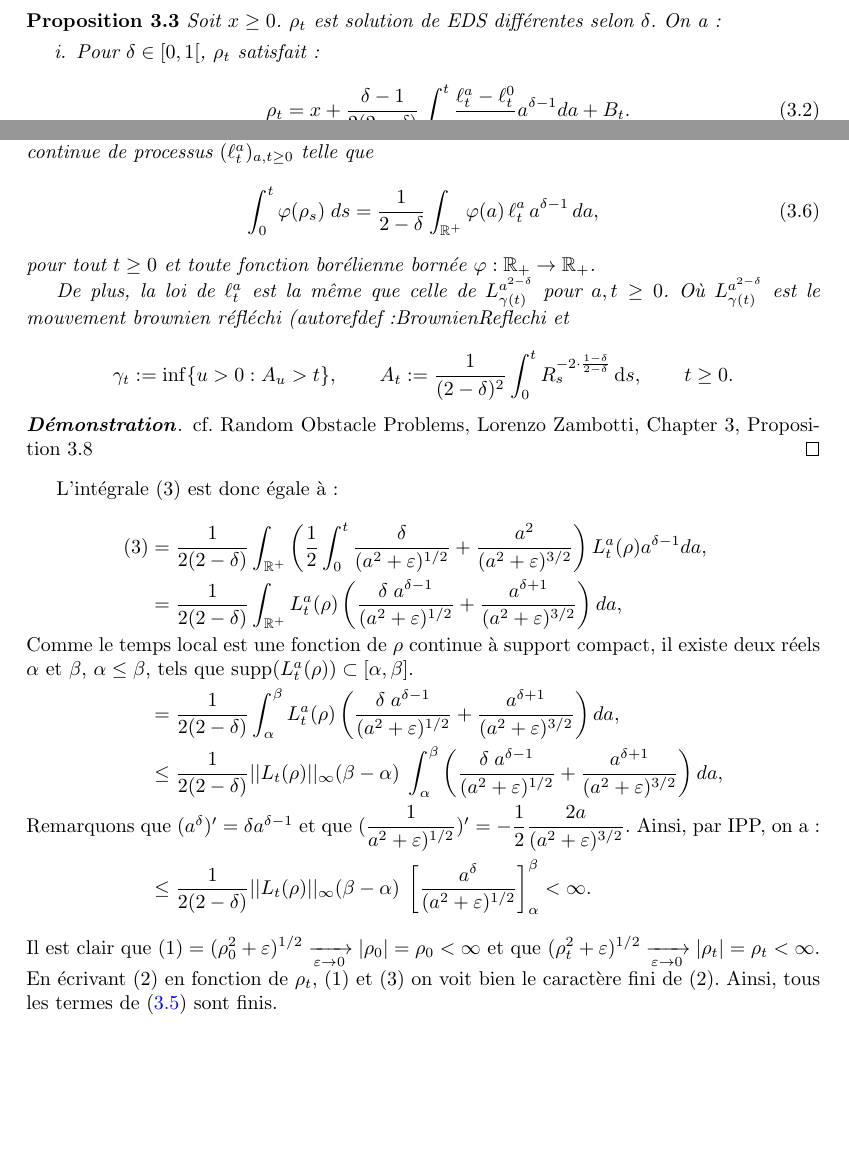
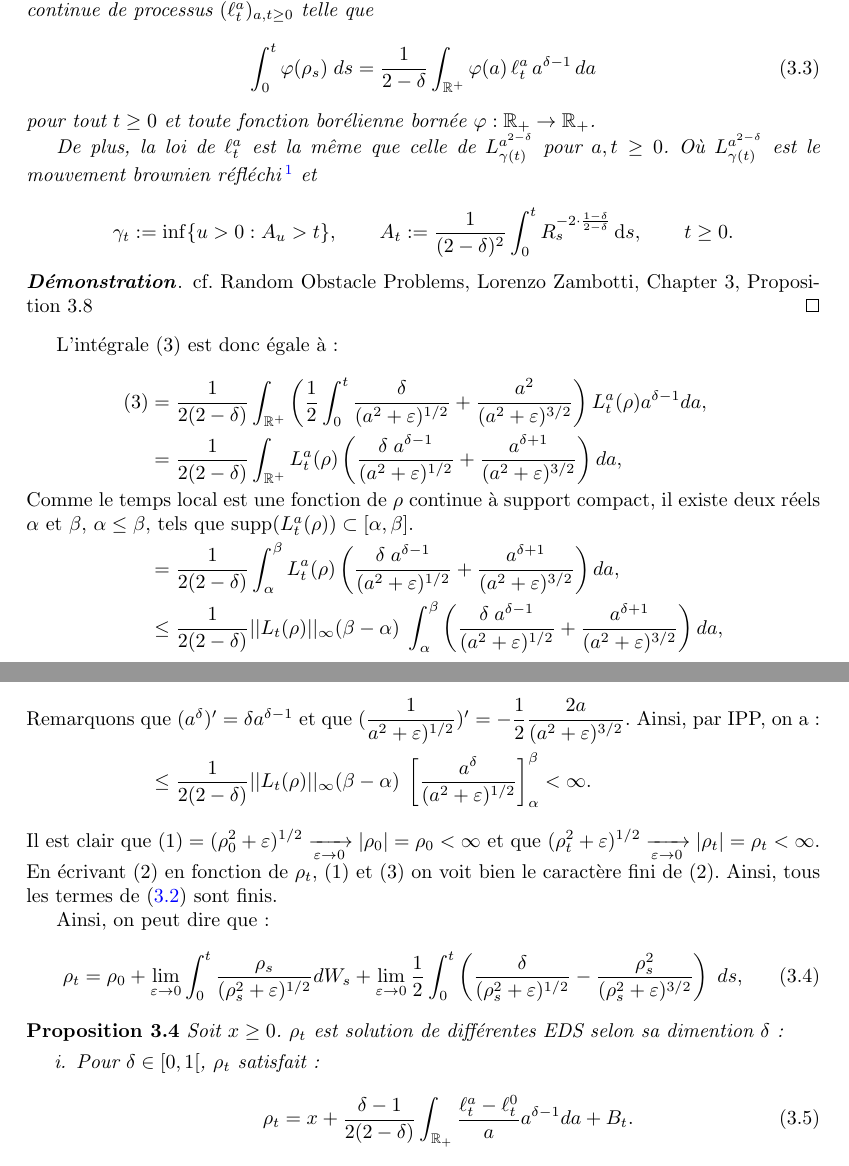
Before and after one commit to Helenitee/BesselProcesses, a LaTeX book (BesselProcess.tex): two parts of pages 13 and 15 of 16 before the commit and two parts of pages 14 and 15 of 16 after it, joined at a grey line, cut so that both start at the same text, the shorter picture padded with empty space. Compiled offline with pdfLaTeX.

Commit message:
petites mofis

```diff
--- a/BesselProcess.tex
+++ b/BesselProcess.tex
@@ -656,10 +656,3 @@ Maintenant qu'on sait ce que c'est un Bessel, notre but est de savoir quelle EDS
 \section{Cas $\delta = 0$}
 \section{Cas $\delta \in (0,2)$}
 
-\begin{prop} Soit $x \geq 0$. $\rho_t$ est solution de EDS différentes selon $\delta$. On a :
-  \begin{enumerate}
-    \item Pour $\delta \in [0,1[$, $\rho_t$ satisfait :
-     \begin{equation}
-       \rho_t = x + \dfrac{\delta-1}{2(2-\delta)}\int_0^t \dfrac{\ell_t^a- \ell_t^0}{a}a^{\delta-1} da + B_t.
-       \label{eq:EDSBessel3}
-     \end{equation}
@@ -707,13 +682,12 @@ Pour montrer le caractère fini de tous les termes de \eqref{eq:ApproxEDSBessel}
 \begin{theorem}[Formule d'occupation pour les processus de Bessel]
   \label{thm:occupationBessel}
   Soit $\delta \in \, (0,2)$, $x \geq 0$ et $\rho_t := \sqrt{Z_t}$, $t \geq 0$. Alors presque sûrement, le processus $(\rho_t)_{t \geq 0}$ admet une famille continue de processus $(\ell_t^a)_{a, t \geq 0}$ telle que
-\[
-\int_0^t \varphi(\rho_s)\; ds = \frac{1}{2 - \delta} \int_{\mathbb{R}^+} \varphi(a)\, \ell_t^a\, a^{\delta - 1}\, da,
-\tag{3.6}
-\]
+\begin{equation}
+  \int_0^t \varphi(\rho_s)\; ds = \frac{1}{2 - \delta} \int_{\mathbb{R}^+} \varphi(a)\, \ell_t^a\, a^{\delta - 1}\, da
+  \end{equation}
 pour tout $t \geq 0$ et toute fonction borélienne bornée $\varphi : \mathbb{R}_+ \rightarrow \mathbb{R}_+$.
 
-De plus, la loi de $\ell_t^a$ est la même que celle de $L_{\gamma(t)}^{a^{2-\delta}}$ pour $a, t \geq 0$. Où $L_{\gamma(t)}^{a^{2-\delta}}$ est le mouvement brownien réfléchi (autoref{def:BrownienReflechi} et
+De plus, la loi de $\ell_t^a$ est la même que celle de $L_{\gamma(t)}^{a^{2-\delta}}$ pour $a, t \geq 0$. Où $L_{\gamma(t)}^{a^{2-\delta}}$ est le mouvement brownien réfléchi\footnote{Le brownien réfléchi est un processus défini par $|B_t| = \sqrt{\sigma}|W_t| + b.$ On dit qu'il est commencé en $b$ et qu'il est de variance $\sigma^2$.} et
 
   $$\gamma_t := \inf\{ u > 0 : A_u > t \}, \qquad
 A_t := \frac{1}{(2 - \delta)^2} \int_0^t R_s^{-2 \cdot \frac{1 - \delta}{2 - \delta}} \, \mathrm{d}s, \qquad t \geq 0.
@@ -736,3 +710,17 @@ L'intégrale $(3)$ est donc égale à :
 \end{alignat*}
 
 \noindent Il est clair que $(1) = (\rho_0^2 + \varepsilon)^{1/2} \xrightarrow[\varepsilon \to 0]{} |\rho_0| = \rho_0 < \infty$ et que $(\rho_t^2 + \varepsilon)^{1/2} \xrightarrow[\varepsilon \to 0]{} |\rho_t| = \rho_t < \infty$. En écrivant $(2)$ en fonction de $\rho_t$, $(1)$ et $(3)$ on voit bien le caractère fini de $(2)$. Ainsi, tous les termes de \eqref{eq:ApproxEDSBessel} sont finis.
+
+Ainsi, on peut dire que :
+\begin{equation}
+  \rho_t = \rho_0 + \lim_{\varepsilon \to 0} \int_0^t  \dfrac{\rho_s}{(\rho_s^2 + \varepsilon)^{1/2}}dW_s + \lim_{\varepsilon \to 0}\dfrac{1}{2} \int_0^t \left(\dfrac{\delta}{(\rho_s^2 + \varepsilon)^{1/2}} - \dfrac{\rho_s^2}{(\rho_s^2 + \varepsilon)^{3/2}}\right)\; ds,
+\end{equation}
+
+\begin{prop} Soit $x \geq 0$. $\rho_t$ est solution de différentes EDS selon sa dimention $\delta$:
+  \begin{enumerate}
+    \item Pour $\delta \in [0,1[$, $\rho_t$ satisfait :
+     \begin{equation}
+       \rho_t = x + \dfrac{\delta-1}{2(2-\delta)}\int_{\R_+} \dfrac{\ell_t^a- \ell_t^0}{a}a^{\delta-1} da + B_t.
+       \label{eq:EDSBessel3}
+     \end{equation}
+     \noindent Où la loi de la v.a. $\ell_t^a$ est égale à la loi de $L_{\gamma(t)}^{a^{2-\delta}}$, le temps local du brownien réfléchi commencé en $x^{2-\delta}$ et,
```
Also changed, not shown: BesselProcess.tex (38 more changed lines).
